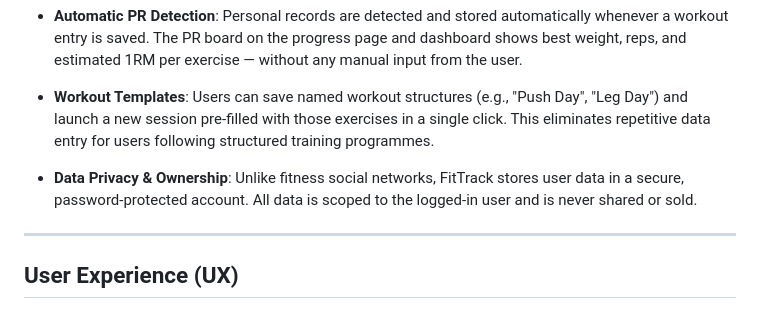
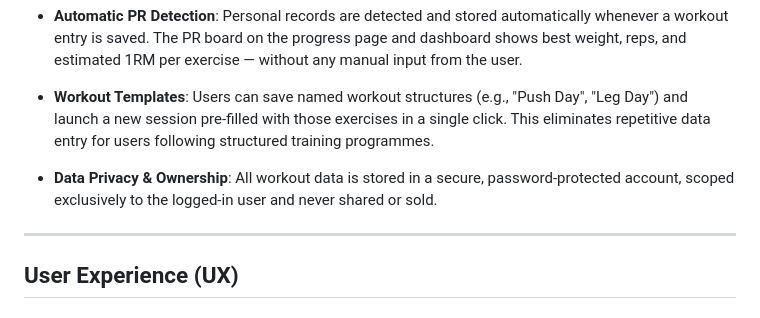
Before and after one commit to MHussainGit/Milestone-Project-3--fitness-tracker, a Markdown page: README.md, the part around the change. GitHub-like rendering.

Commit message:
Update the Value to the User section of the readme

```diff
--- a/README.md
+++ b/README.md
@@ -104,7 +104,7 @@ The site provides tangible value to these audiences across four key dimensions:
 
 - **Workout Templates**: Users can save named workout structures (e.g., "Push Day", "Leg Day") and launch a new session pre-filled with those exercises in a single click. This eliminates repetitive data entry for users following structured training programmes.
 
-- **Data Privacy & Ownership**: Unlike fitness social networks, FitTrack stores user data in a secure, password-protected account. All data is scoped to the logged-in user and is never shared or sold.
+- **Data Privacy & Ownership**: All workout data is stored in a secure, password-protected account, scoped exclusively to the logged-in user and never shared or sold.
 
 ---
 
```
